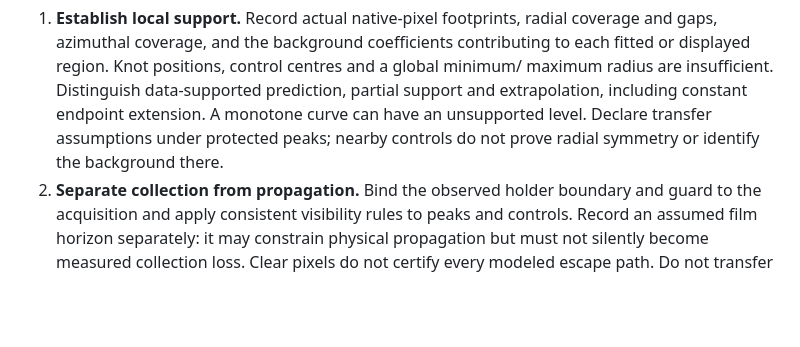
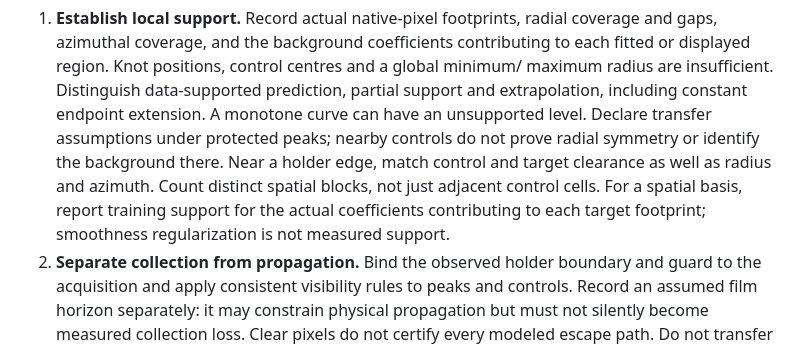
Before and after one commit to DVBeckwitt/SLATE-rMC, a Markdown page: docs/FITTING_WORKFLOW.md, the part around one of its changes. Drawn GitHub-style; blank space fills up the shorter version.

```diff
--- a/docs/FITTING_WORKFLOW.md
+++ b/docs/FITTING_WORKFLOW.md
@@ -104,6 +111,10 @@ coefficients requires acquisition-specific evidence or an explicitly shared mode
    support and extrapolation, including constant endpoint extension. A monotone curve
    can have an unsupported level. Declare transfer assumptions under protected peaks;
    nearby controls do not prove radial symmetry or identify the background there.
+   Near a holder edge, match control and target clearance as well as radius and
+   azimuth. Count distinct spatial blocks, not just adjacent control cells. For a
+   spatial basis, report training support for the actual coefficients contributing
+   to each target footprint; smoothness regularization is not measured support.
 2. **Separate collection from propagation.** Bind the observed holder boundary and
    guard to the acquisition and apply consistent visibility rules to peaks and controls.
    Record an assumed film horizon separately: it may constrain physical propagation
```
Also changed, not shown: other parts of docs/FITTING_WORKFLOW.md (+49 -0 lines).
